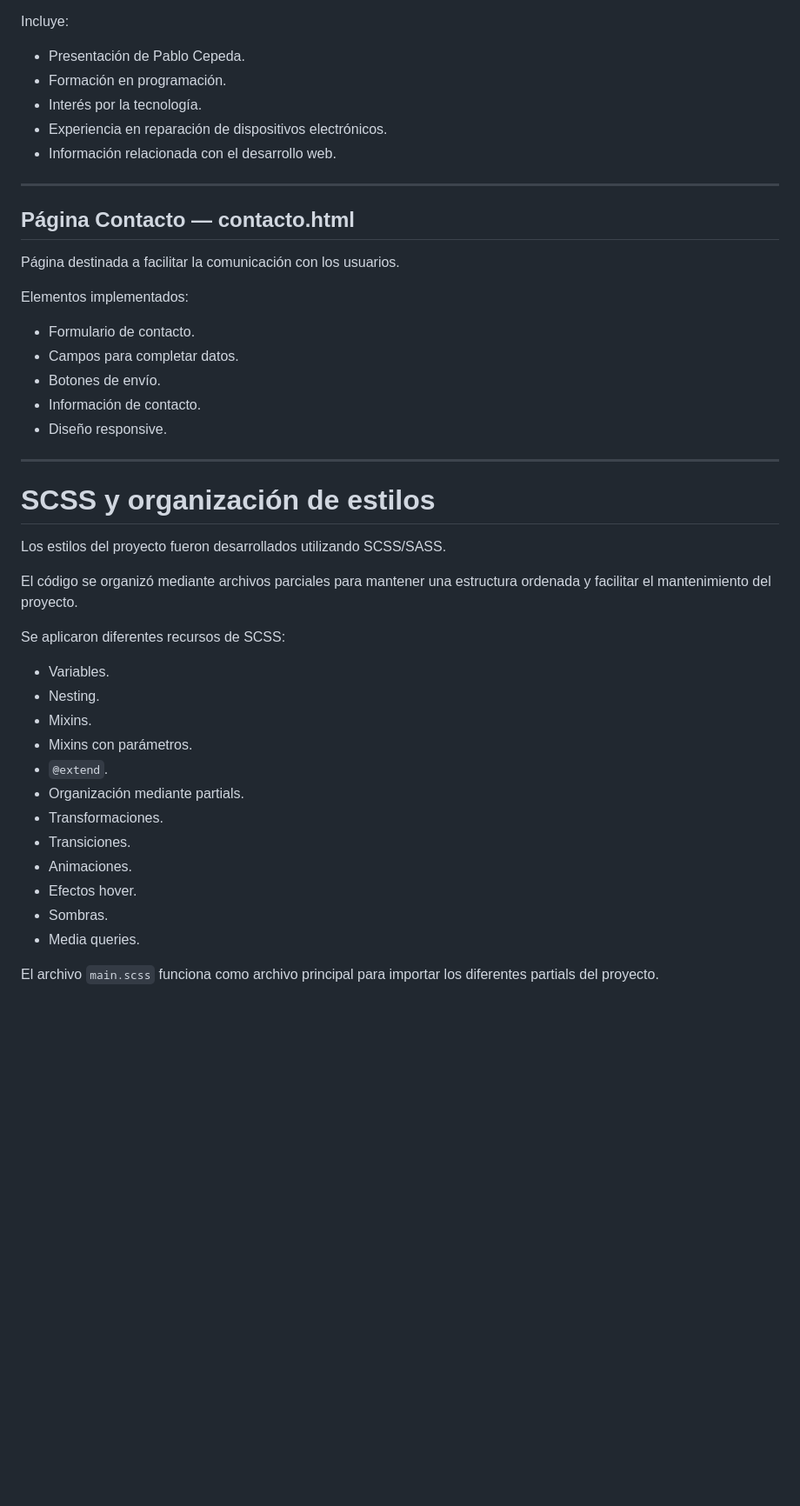
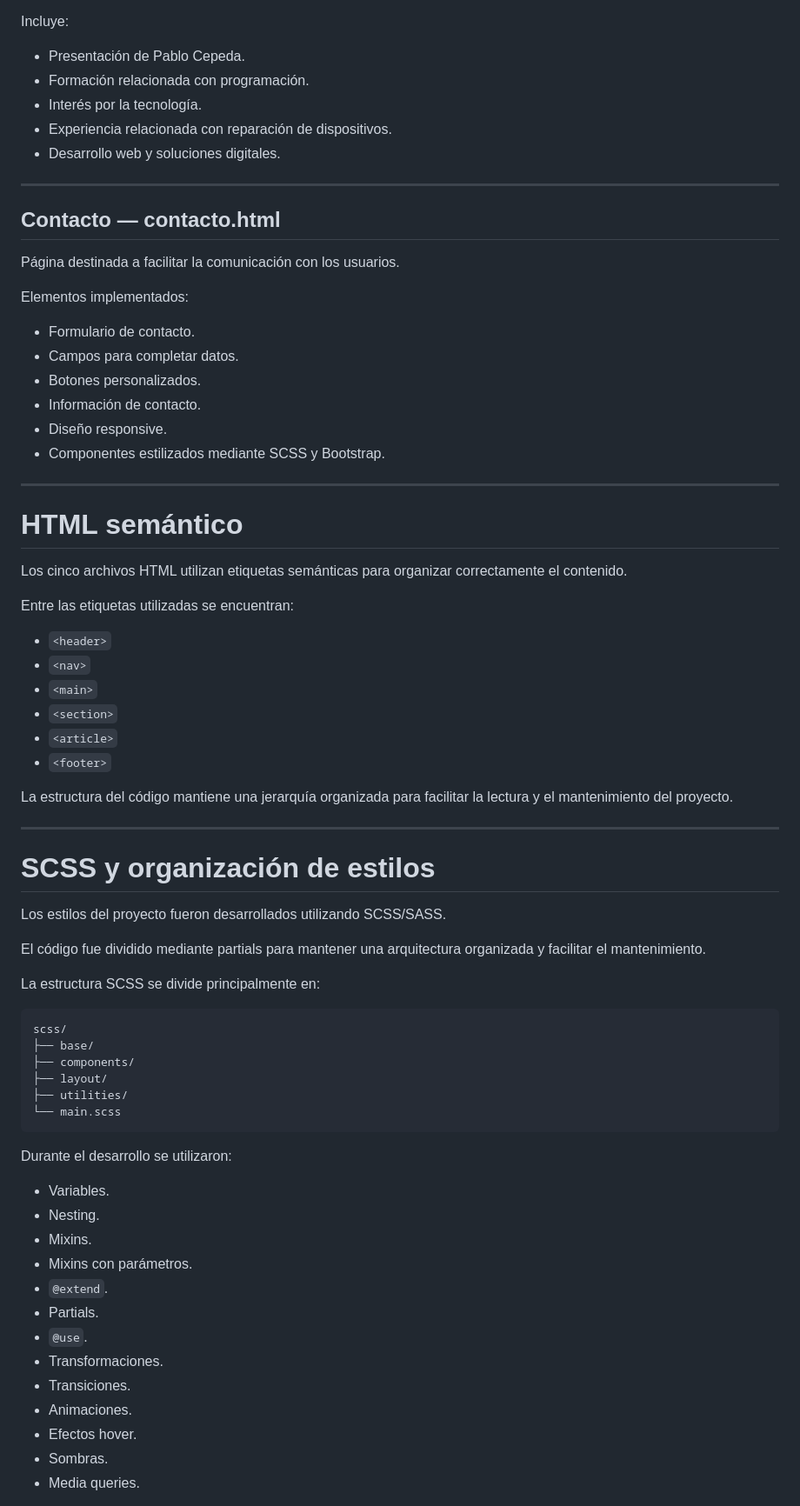
Before and after one commit to djpablito12-commits/TecnoCrazy-Proyecto-Final, a Markdown page: README.md, the part around one of its changes. Shown at 87% size. GitHub-like rendering; blank space fills up the shorter version.

````diff
--- a/README.md
+++ b/README.md
@@ -112,25 +129,43 @@ Esta sección contiene información personal y profesional del desarrollador.
 
 Incluye:
 
-* Presentación de Pablo Cepeda.
-* Formación en programación.
-* Interés por la tecnología.
-* Experiencia en reparación de dispositivos electrónicos.
-* Información relacionada con el desarrollo web.
+- Presentación de Pablo Cepeda.
+- Formación relacionada con programación.
+- Interés por la tecnología.
+- Experiencia relacionada con reparación de dispositivos.
+- Desarrollo web y soluciones digitales.
 
 ---
 
-## Página Contacto — contacto.html
+## Contacto — contacto.html
 
 Página destinada a facilitar la comunicación con los usuarios.
 
 Elementos implementados:
 
-* Formulario de contacto.
-* Campos para completar datos.
-* Botones de envío.
-* Información de contacto.
-* Diseño responsive.
+- Formulario de contacto.
+- Campos para completar datos.
+- Botones personalizados.
+- Información de contacto.
+- Diseño responsive.
+- Componentes estilizados mediante SCSS y Bootstrap.
+
+---
+
+# HTML semántico
+
+Los cinco archivos HTML utilizan etiquetas semánticas para organizar correctamente el contenido.
+
+Entre las etiquetas utilizadas se encuentran:
+
+- `<header>`
+- `<nav>`
+- `<main>`
+- `<section>`
+- `<article>`
+- `<footer>`
+
+La estructura del código mantiene una jerarquía organizada para facilitar la lectura y el mantenimiento del proyecto.
 
 ---
 
@@ -138,21 +173,32 @@ Elementos implementados:
 
 Los estilos del proyecto fueron desarrollados utilizando SCSS/SASS.
 
-El código se organizó mediante archivos parciales para mantener una estructura ordenada y facilitar el mantenimiento del proyecto.
+El código fue dividido mediante partials para mantener una arquitectura organizada y facilitar el mantenimiento.
 
-Se aplicaron diferentes recursos de SCSS:
+La estructura SCSS se divide principalmente en:
 
-* Variables.
-* Nesting.
-* Mixins.
-* Mixins con parámetros.
-* `@extend`.
-* Organización mediante partials.
-* Transformaciones.
-* Transiciones.
-* Animaciones.
-* Efectos hover.
-* Sombras.
-* Media queries.
+```text
+scss/
+├── base/
+├── components/
+├── layout/
+├── utilities/
+└── main.scss
+```
 
-El archivo `main.scss` funciona como archivo principal para importar los diferentes partials del proyecto.
+Durante el desarrollo se utilizaron:
+
+- Variables.
+- Nesting.
+- Mixins.
+- Mixins con parámetros.
+- `@extend`.
+- Partials.
+- `@use`.
+- Transformaciones.
+- Transiciones.
+- Animaciones.
+- Efectos hover.
+- Sombras.
+- Media queries.
+
````
Also changed, not shown: other parts of README.md (+229 -145 lines).
